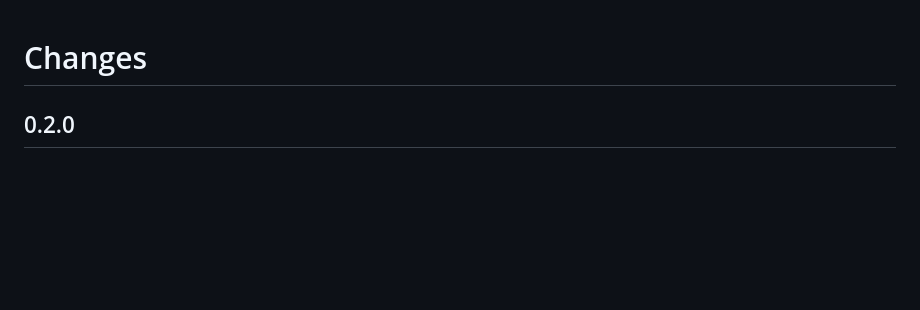
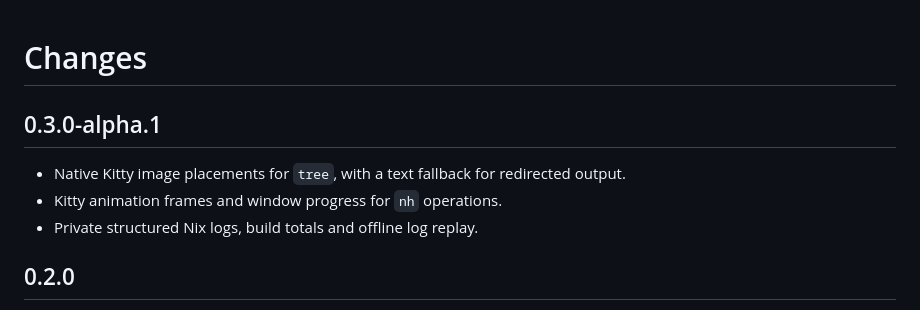
Before and after one commit to Kostr2007/Terminal-new-MY, a Markdown page: CHANGELOG.md, the part around the change. Drawn GitHub-style; blank space fills up the shorter version.

Commit message:
Add native Kitty tree and build animation

```diff
--- a/CHANGELOG.md
+++ b/CHANGELOG.md
@@ -1,4 +1,10 @@
 # Changes
+
+## 0.3.0-alpha.1
+
+- Native Kitty image placements for `tree`, with a text fallback for redirected output.
+- Kitty animation frames and window progress for `nh` operations.
+- Private structured Nix logs, build totals and offline log replay.
 
 ## 0.2.0
 
```
Also changed, not shown: README.md (+31 -0 lines), docs/roadmap.md (+4 -0 lines), docs/screenshots/kitty-loader.png (added), docs/screenshots/kitty-tree.png (added), 11 other files.
